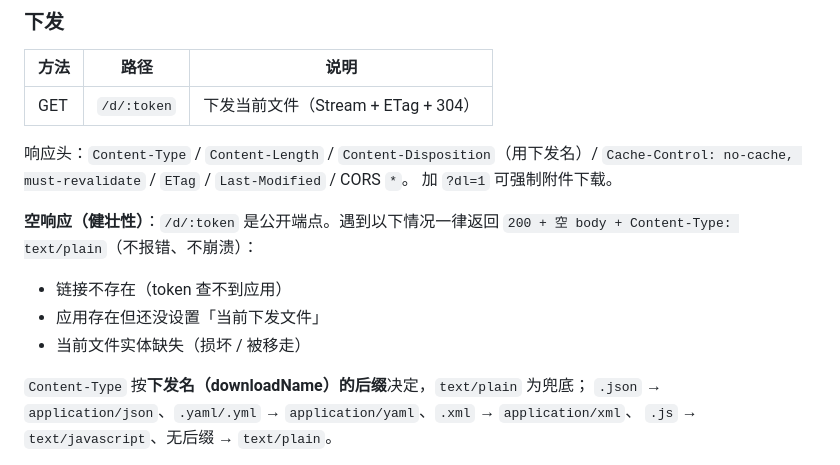
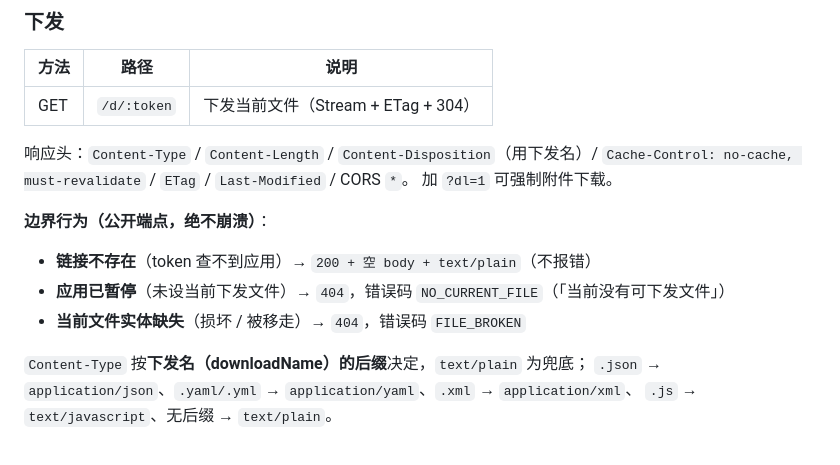
Before and after one commit to fwd001/Dispense, a Markdown page: README.md, the part around the change. Drawn GitHub-style.

Commit message:
docs: update README to clarify boundary behaviors for public endpoints

```diff
--- a/README.md
+++ b/README.md
@@ -133,12 +133,11 @@ data/
 `Cache-Control: no-cache, must-revalidate` / `ETag` / `Last-Modified` / CORS `*`。
 加 `?dl=1` 可强制附件下载。
 
-**空响应（健壮性）**：`/d/:token` 是公开端点。遇到以下情况一律返回
-`200 + 空 body + Content-Type: text/plain`（不报错、不崩溃）：
+**边界行为（公开端点，绝不崩溃）**：
 
-- 链接不存在（token 查不到应用）
-- 应用存在但还没设置「当前下发文件」
-- 当前文件实体缺失（损坏 / 被移走）
+- **链接不存在**（token 查不到应用）→ `200 + 空 body + text/plain`（不报错）
+- **应用已暂停**（未设当前下发文件）→ `404`，错误码 `NO_CURRENT_FILE`（「当前没有可下发文件」）
+- **当前文件实体缺失**（损坏 / 被移走）→ `404`，错误码 `FILE_BROKEN`
 
 `Content-Type` 按**下发名（downloadName）的后缀**决定，`text/plain` 为兜底；
 `.json` → `application/json`、`.yaml/.yml` → `application/yaml`、`.xml` → `application/xml`、
```
